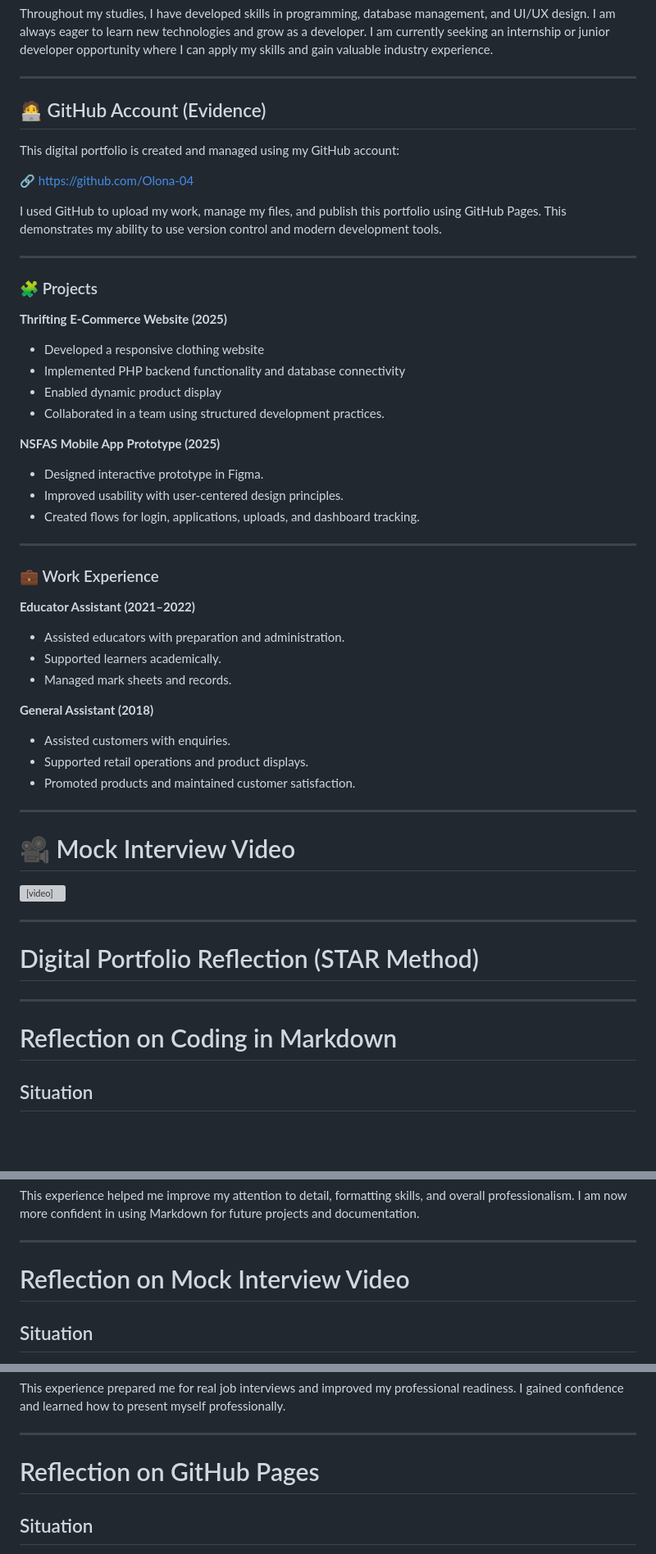
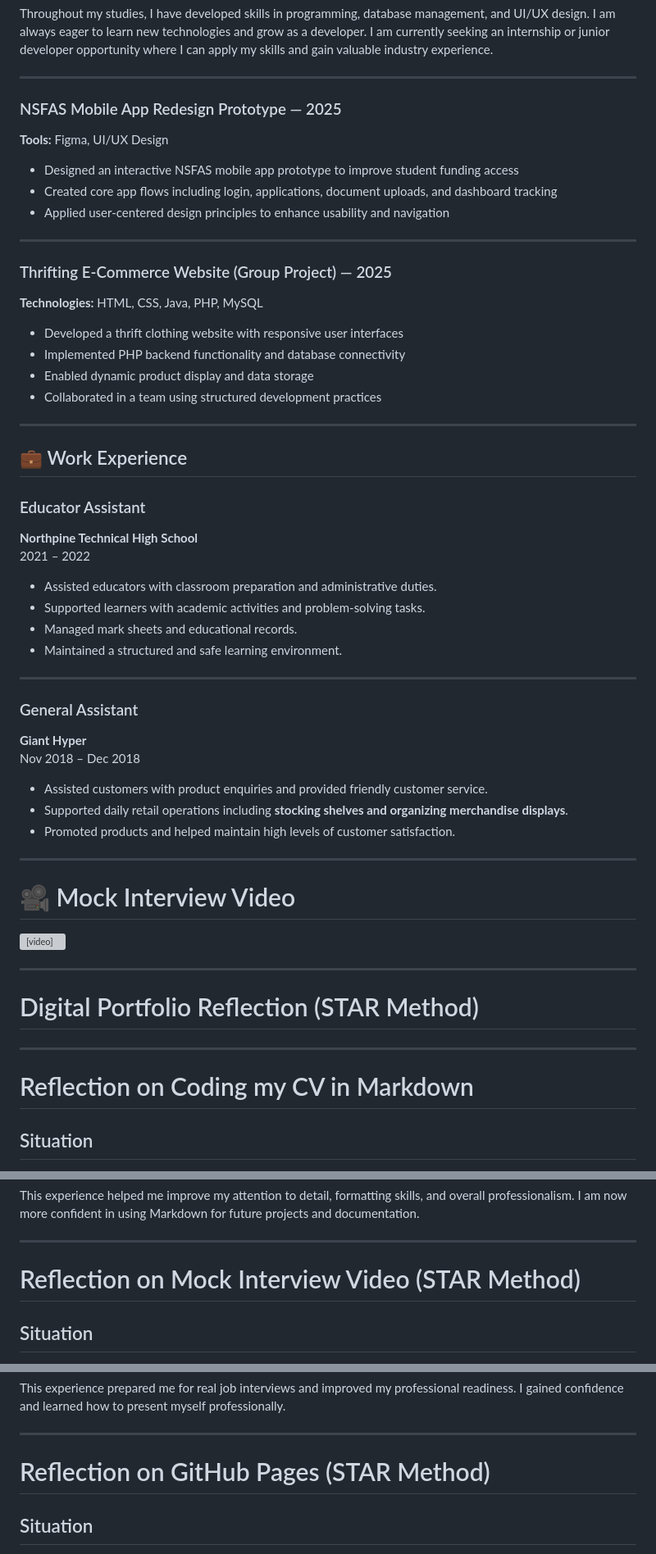
Before and after one commit to Olona-04/Olona-04.Portfolio.github.io, a Markdown page: README.md, 3 parts joined by grey strips. Shown at 82% size. Rendered like a GitHub page; blank space fills up the shorter version; grey boxes are pictures that could not be loaded.

```diff
--- a/README.md
+++ b/README.md
@@ -59,42 +57,44 @@ Throughout my studies, I have developed skills in programming, database manageme
 
 ---
 
-## 🧑‍💻 GitHub Account (Evidence)
+### NSFAS Mobile App Redesign Prototype — 2025
+**Tools:** Figma, UI/UX Design
 
-This digital portfolio is created and managed using my GitHub account:
-
-🔗 https://github.com/Olona-04
-
-I used GitHub to upload my work, manage my files, and publish this portfolio using GitHub Pages. This demonstrates my ability to use version control and modern development tools.
+- Designed an interactive NSFAS mobile app prototype to improve student funding access
+- Created core app flows including login, applications, document uploads, and dashboard tracking
+- Applied user-centered design principles to enhance usability and navigation
 
 ---
 
-### 🧩 Projects
+### Thrifting E-Commerce Website (Group Project) — 2025
+**Technologies:** HTML, CSS, Java, PHP, MySQL
 
-**Thrifting E-Commerce Website (2025)**
-- Developed a responsive clothing website
+- Developed a thrift clothing website with responsive user interfaces
 - Implemented PHP backend functionality and database connectivity
-- Enabled dynamic product display
-- Collaborated in a team using structured development practices.
+- Enabled dynamic product display and data storage
+- Collaborated in a team using structured development practices
+---
 
-**NSFAS Mobile App Prototype (2025)**
-- Designed interactive prototype in Figma.
-- Improved usability with user-centered design principles.
-- Created flows for login, applications, uploads, and dashboard tracking.
+## 💼 Work Experience
+
+### Educator Assistant
+**Northpine Technical High School**
+  2021 – 2022
+
+- Assisted educators with classroom preparation and administrative duties.
+- Supported learners with academic activities and problem-solving tasks.
+- Managed mark sheets and educational records.
+- Maintained a structured and safe learning environment.
 
 ---
 
-### 💼 Work Experience
+### General Assistant
+**Giant Hyper**
+  Nov 2018 – Dec 2018
 
-**Educator Assistant (2021–2022)**
-- Assisted educators with preparation and administration.
-- Supported learners academically.
-- Managed mark sheets and records.
-
-**General Assistant (2018)**
-- Assisted customers with enquiries.
-- Supported retail operations and product displays.
-- Promoted products and maintained customer satisfaction.
+- Assisted customers with product enquiries and provided friendly customer service.
+- Supported daily retail operations including **stocking shelves and organizing merchandise displays**.
+- Promoted products and helped maintain high levels of customer satisfaction.
 
 ---
 # 🎥 Mock Interview Video
@@ -108,7 +108,7 @@ I used GitHub to upload my work, manage my files, and publish this portfolio usi
 
 ---
 
-# Reflection on Coding in Markdown
+# Reflection on Coding my CV in Markdown
 
 ## Situation
 During the development of my digital portfolio, I was required to create and code my CV using Markdown language. At first, I was not very familiar with Markdown and had only basic knowledge about formatting text. I realized that this task would require me to learn a new skill and apply it professionally. I also needed to ensure that my CV was well-structured, clear, and visually appealing when viewed on GitHub. This was important because my digital portfolio represents my professional identity and work readiness.
@@ -154,7 +154,7 @@ This experience helped me improve my attention to detail, formatting skills, and
 
 ---
 
-# Reflection on Mock Interview Video
+# Reflection on Mock Interview Video (STAR Method)
 
 ## Situation
 As part of the digital portfolio, I was required to record a mock interview video. This task allowed me to simulate a real job interview and evaluate my communication skills. At first, I felt nervous because speaking in front of the camera can be challenging. However, I understood that this was an opportunity to improve my confidence and professional communication skills.
@@ -202,7 +202,7 @@ This experience prepared me for real job interviews and improved my professional
 
 ---
 
-# Reflection on GitHub Pages
+# Reflection on GitHub Pages (STAR Method)
 
 ## Situation
 I was required to publish my digital portfolio using GitHub Pages. This was my first time deploying a portfolio online. I needed to ensure that everything worked correctly and that my portfolio looked professional.
```
Also changed, not shown: other parts of README.md (+0 -2 lines).
